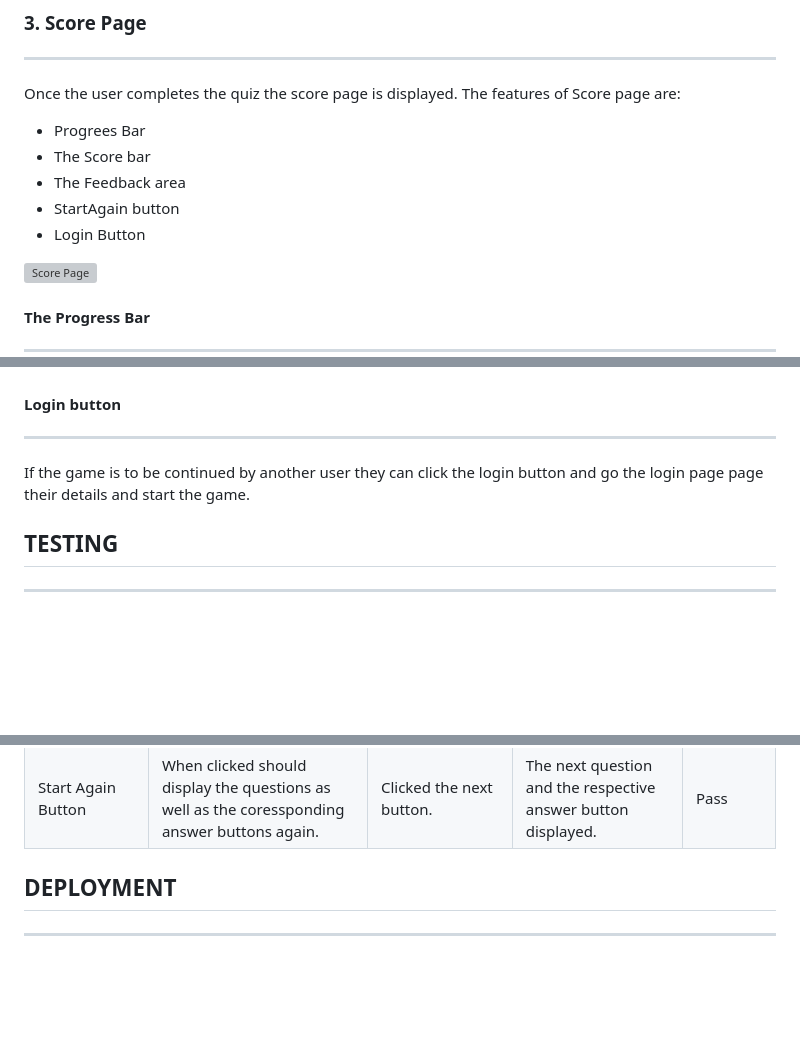
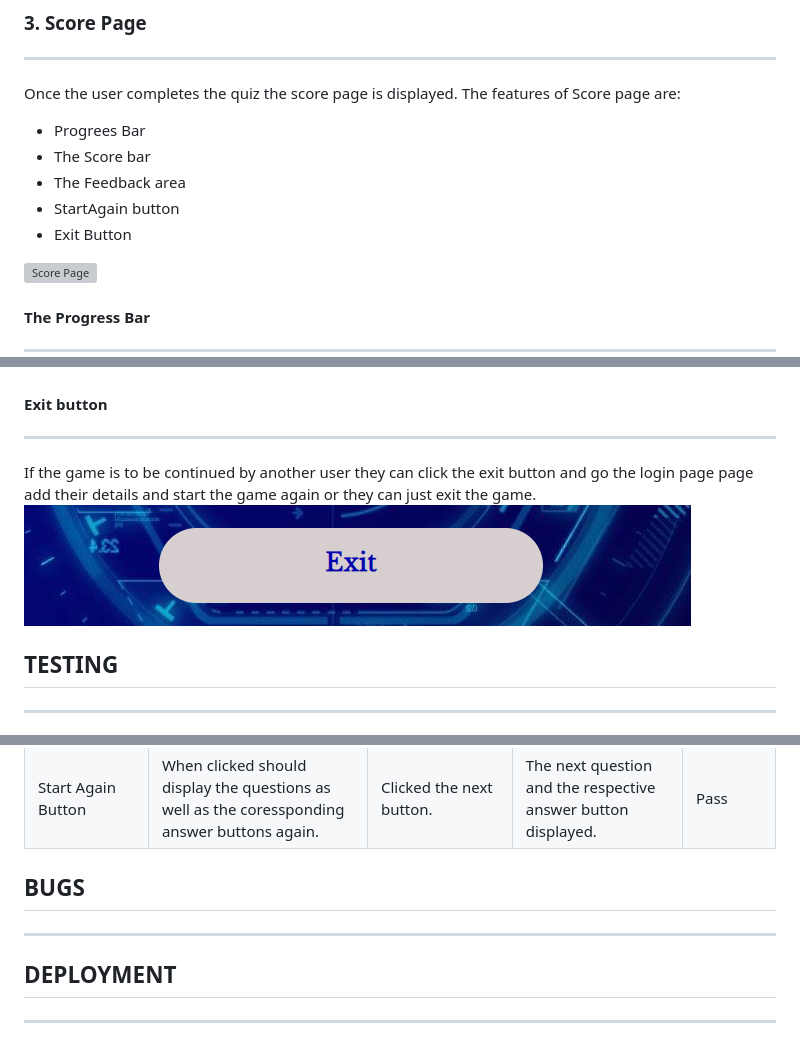
Before and after one commit to sari-rahul/online-quize, a Markdown page: README.md, 3 parts joined by grey strips. Drawn GitHub-style; pictures changed too: assets/images/exitbutton.png (added); blank space fills up the shorter version; grey boxes are pictures that could not be loaded.

```diff
--- a/README.md
+++ b/README.md
@@ -92,7 +92,7 @@ Once the user completes the quiz the score page is displayed. The features of Sc
 + The Score bar
 + The Feedback area
 + StartAgain button
-+ Login Button
++ Exit Button
 
 ![Score Page](assets/images/scorepage.png)
 
@@ -119,9 +119,10 @@ The Start again button can be clicked if the user wants to play once again.
 If this button is clicked the questions will be displayed from the beginning and the user can play once again.
 ![start again button](assets/images/startagainbutton.png)
 
-#### Login button
+#### Exit button
 ---
-If the game is to be continued by another user they can click the login button and go the login page page their details and start the game.
+If the game is to be continued by another user they can click the exit button and go the login page page add their details and start the game again or they can just exit the game.
+![Exit button](assets/images/exitbutton.png)
 
 ## TESTING
 
@@ -200,7 +201,8 @@ No errors have been found while passing through official Jshint validator.
 Login button|When clicked should take to the landing page and allow the user to reenter the name and email address.|Clicked the button.|The landing page opened.|Pass|
 |Start Again Button|When clicked should display the questions as well as the coressponding answer buttons again.|Clicked the next button.|The next question and the respective answer button displayed.|Pass|
 
-
+## BUGS
+---
 
 
 ## DEPLOYMENT
```
Also changed, not shown: 5 other files.
